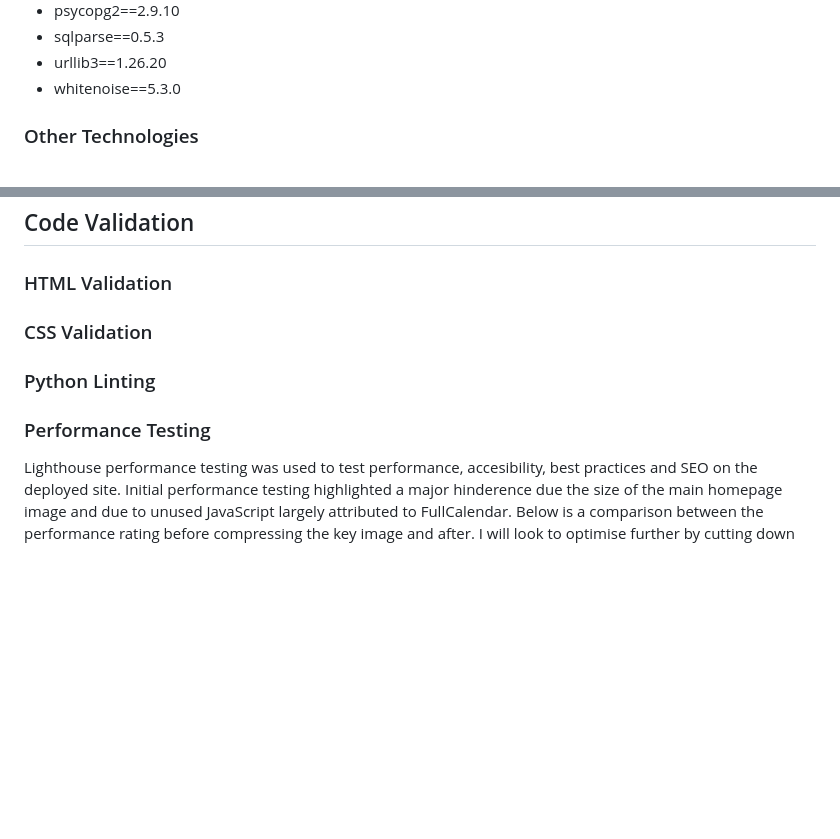
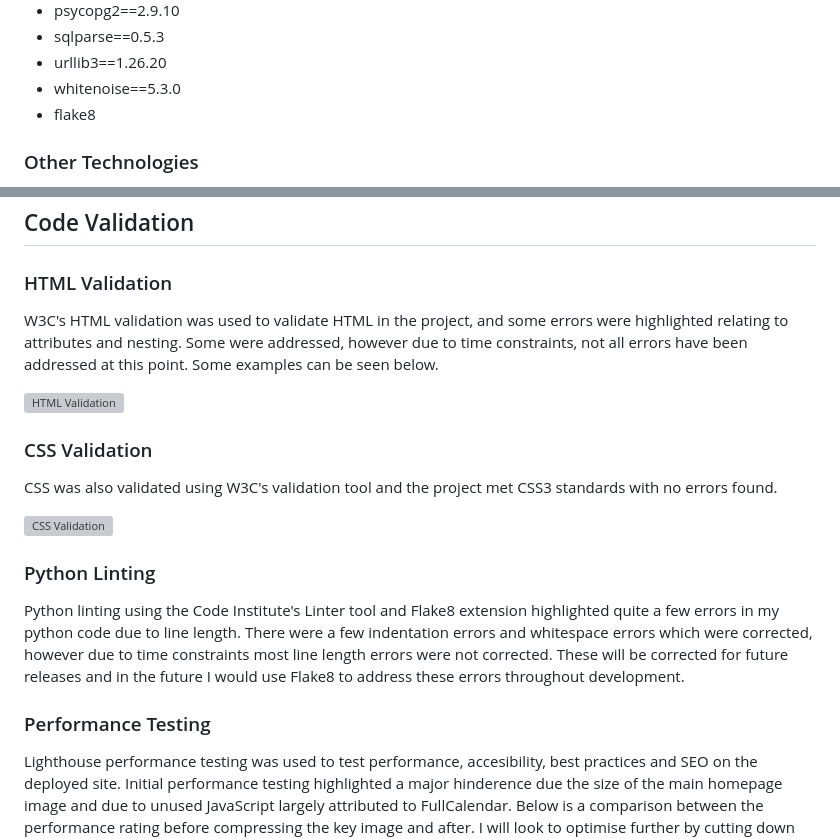
Before and after one commit to charlottedinsdale/Rooms-at-The-Castle, a Markdown page: README.md, 2 parts joined by grey strips. GitHub-like rendering; blank space fills up the shorter version; grey boxes are pictures that could not be loaded.

Commit message:
add code validation images to README

```diff
--- a/README.md
+++ b/README.md
@@ -160,6 +160,7 @@ List taken from requirements.txt file in project.
 - sqlparse==0.5.3
 - urllib3==1.26.20
 - whitenoise==5.3.0
+- flake8
 
 ### Other Technologies
 
@@ -216,11 +217,22 @@ A method for taking payments would be implemented should the site be used in the
 
 ### HTML Validation
 
+W3C's HTML validation was used to validate HTML in the project, and some errors were highlighted relating to attributes and nesting. Some were addressed, however due to time constraints, not all errors have been addressed at this point. Some examples can be seen below.
+
+![HTML Validation](https://github.com/user-attachments/assets/2f48cff8-d708-4b1d-ad05-340456215032)
+
 ### CSS Validation
+
+CSS was also validated using W3C's validation tool and the project met CSS3 standards with no errors found.
+
+![CSS Validation](https://github.com/user-attachments/assets/a543a78d-2c79-4adf-9e26-35f770ddecf9)
 
 ### Python Linting
 
+Python linting using the Code Institute's Linter tool and Flake8 extension highlighted quite a few errors in my python code due to line length. There were a few indentation errors and whitespace errors which were corrected, however due to time constraints most line length errors were not corrected. These will be corrected for future releases and in the future I would use Flake8 to address these errors throughout development.
+
 ### Performance Testing
+
 Lighthouse performance testing was used to test performance, accesibility, best practices and SEO on the deployed site. Initial performance testing highlighted a major hinderence due the size of the main homepage image and due to unused JavaScript largely attributed to FullCalendar. Below is a comparison between the performance rating before compressing the key image and after. I will look to optimise further by cutting down on unused JavaScript for future releases.
 
 
```
